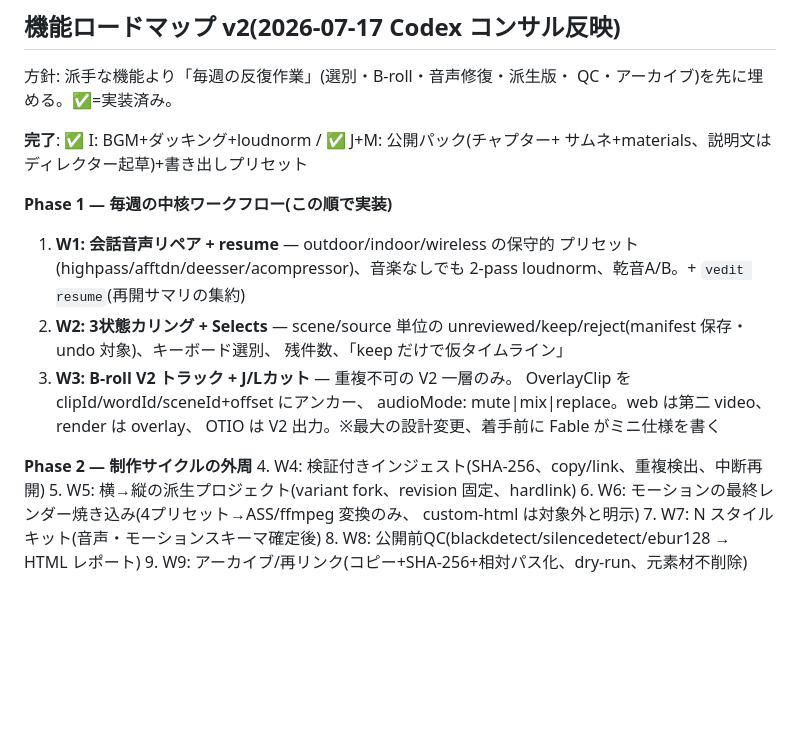
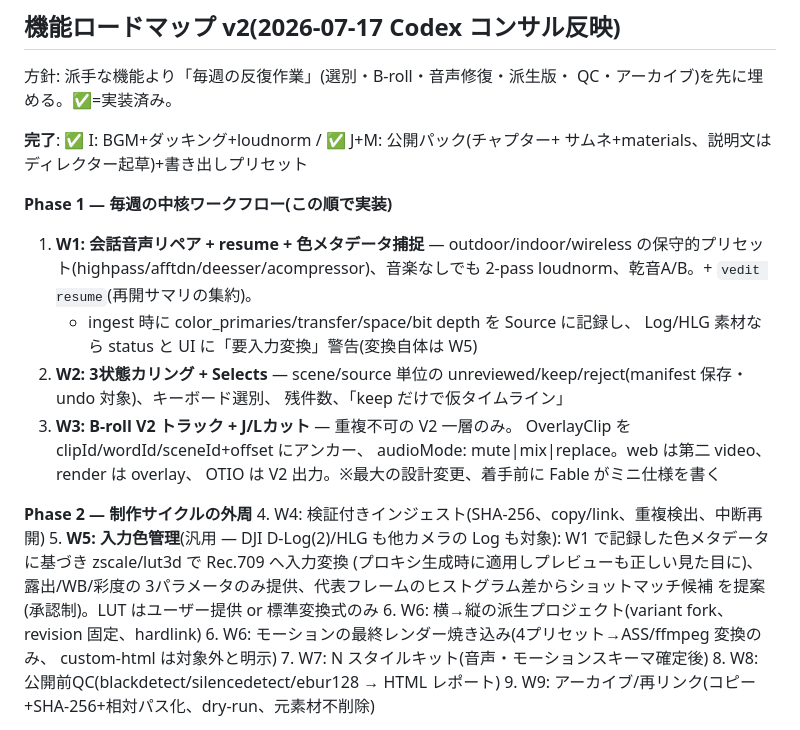
Before and after one commit to akakeishin/vedit, a Markdown page: docs/polish-backlog.md, the part around the change. GitHub-like rendering; blank space fills up the shorter version.

Commit message:
docs: generalize input color management (D-Log/other cameras), raise to W5
Co-Authored-By: Claude Fable 5 <noreply@anthropic.com>

```diff
--- a/docs/polish-backlog.md
+++ b/docs/polish-backlog.md
@@ -9,9 +9,11 @@ QC・アーカイブ)を先に埋める。✅=実装済み。
 サムネ+materials、説明文はディレクター起草)+書き出しプリセット
 
 **Phase 1 — 毎週の中核ワークフロー(この順で実装)**
-1. **W1: 会話音声リペア + resume** — outdoor/indoor/wireless の保守的
-   プリセット(highpass/afftdn/deesser/acompressor)、音楽なしでも
-   2-pass loudnorm、乾音A/B。+ `vedit resume`(再開サマリの集約)
+1. **W1: 会話音声リペア + resume + 色メタデータ捕捉** — outdoor/indoor/wireless
+   の保守的プリセット(highpass/afftdn/deesser/acompressor)、音楽なしでも
+   2-pass loudnorm、乾音A/B。+ `vedit resume`(再開サマリの集約)。
+   + ingest 時に color_primaries/transfer/space/bit depth を Source に記録し、
+   Log/HLG 素材なら status と UI に「要入力変換」警告(変換自体は W5)
 2. **W2: 3状態カリング + Selects** — scene/source 単位の
    unreviewed/keep/reject(manifest 保存・undo 対象)、キーボード選別、
    残件数、「keep だけで仮タイムライン」
@@ -22,7 +24,12 @@ QC・アーカイブ)を先に埋める。✅=実装済み。
 
 **Phase 2 — 制作サイクルの外周**
 4. W4: 検証付きインジェスト(SHA-256、copy/link、重複検出、中断再開)
-5. W5: 横→縦の派生プロジェクト(variant fork、revision 固定、hardlink)
+5. **W5: 入力色管理**(汎用 — DJI D-Log(2)/HLG も他カメラの Log も対象):
+   W1 で記録した色メタデータに基づき zscale/lut3d で Rec.709 へ入力変換
+   (プロキシ生成時に適用しプレビューも正しい見た目に)、露出/WB/彩度の
+   3パラメータのみ提供、代表フレームのヒストグラム差からショットマッチ候補
+   を提案(承認制)。LUT はユーザー提供 or 標準変換式のみ
+6. W6: 横→縦の派生プロジェクト(variant fork、revision 固定、hardlink)
 6. W6: モーションの最終レンダー焼き込み(4プリセット→ASS/ffmpeg 変換のみ、
    custom-html は対象外と明示)
 7. W7: N スタイルキット(音声・モーションスキーマ確定後)
```
